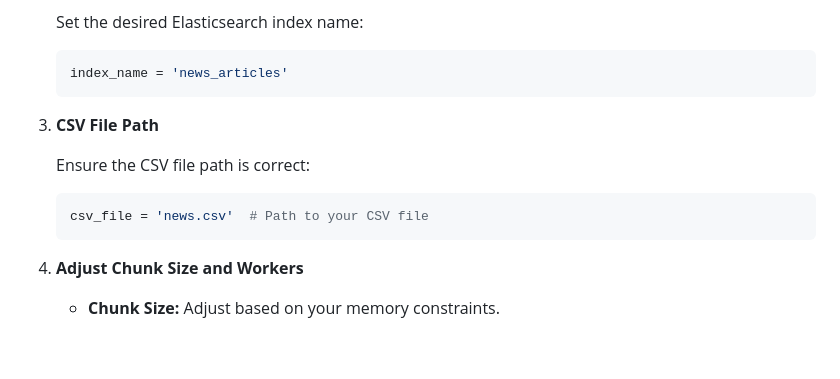
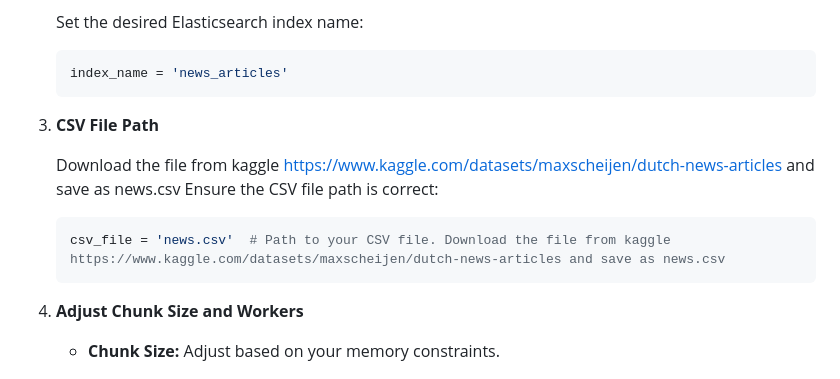
Before and after one commit to gatolgaj/dutch-news-search, a Markdown page: README.md, the part around the change. Rendered like a GitHub page; blank space fills up the shorter version.

Commit message:
Added Info about from where we can get the dataset

````diff
--- a/README.md
+++ b/README.md
@@ -99,10 +99,11 @@ Before running the script, ensure you have the following installed and configure
 
 3. **CSV File Path**
 
+   Download the file from kaggle https://www.kaggle.com/datasets/maxscheijen/dutch-news-articles and save as news.csv
    Ensure the CSV file path is correct:
 
    ```python
-   csv_file = 'news.csv'  # Path to your CSV file
+   csv_file = 'news.csv'  # Path to your CSV file. Download the file from kaggle https://www.kaggle.com/datasets/maxscheijen/dutch-news-articles and save as news.csv
    ```
 
 4. **Adjust Chunk Size and Workers**
````
